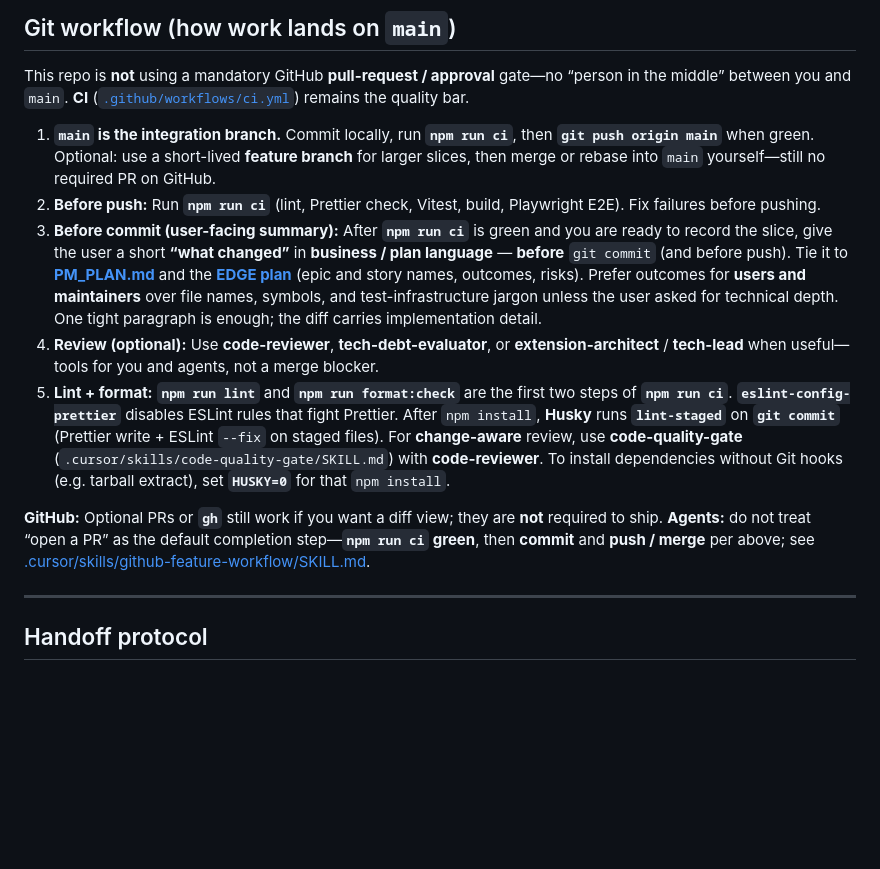
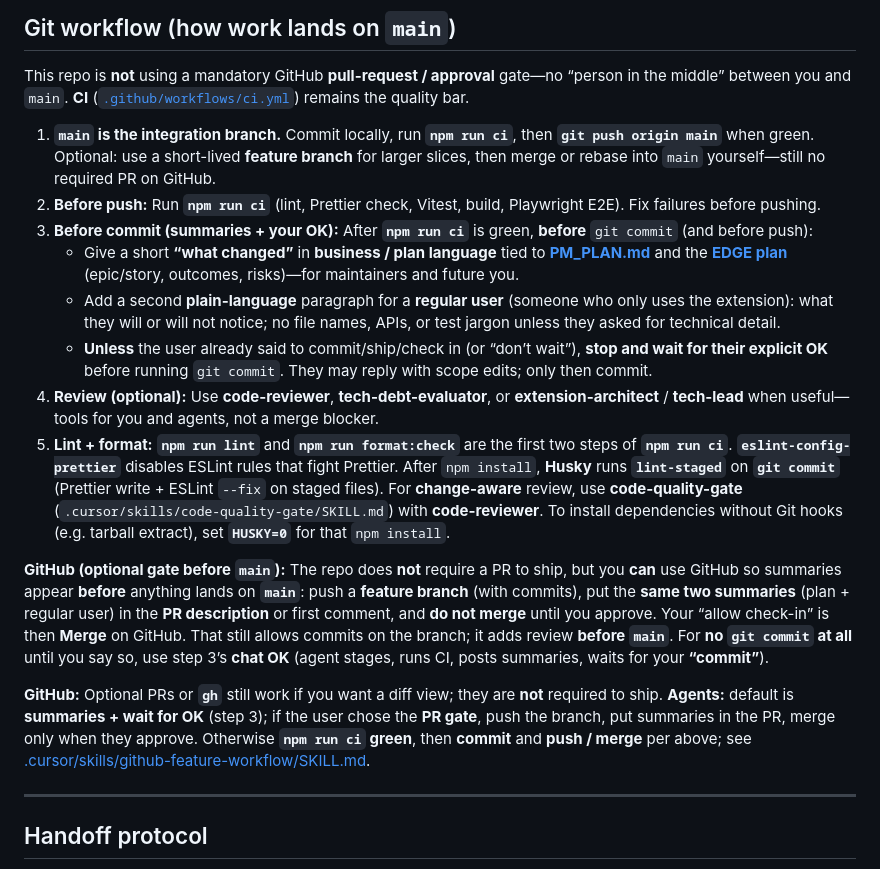
Before and after one commit to pbuckles22/URLAutoRefresher, a Markdown page: AGENT_HANDOFF.md, the part around the change. Drawn GitHub-style; blank space fills up the shorter version.

Commit message:
docs: plain-user summary + wait-for-OK and optional PR gate in AGENT_HANDOFF
Co-authored-by: Cursor <cursoragent@cursor.com>

```diff
--- a/AGENT_HANDOFF.md
+++ b/AGENT_HANDOFF.md
@@ -53,11 +53,16 @@ This repo is **not** using a mandatory GitHub **pull-request / approval** gate
 
 1. **`main` is the integration branch.** Commit locally, run **`npm run ci`**, then **`git push origin main`** when green. Optional: use a short-lived **feature branch** for larger slices, then merge or rebase into `main` yourself—still no required PR on GitHub.
 2. **Before push:** Run **`npm run ci`** (lint, Prettier check, Vitest, build, Playwright E2E). Fix failures before pushing.
-3. **Before commit (user-facing summary):** After **`npm run ci`** is green and you are ready to record the slice, give the user a short **“what changed”** in **business / plan language** — **before** `git commit` (and before push). Tie it to **[PM_PLAN.md](PM_PLAN.md)** and the **[EDGE plan](doc/plan/EDGE_URL_AUTO_REFRESHER_PLAN.md)** (epic and story names, outcomes, risks). Prefer outcomes for **users and maintainers** over file names, symbols, and test-infrastructure jargon unless the user asked for technical depth. One tight paragraph is enough; the diff carries implementation detail.
+3. **Before commit (summaries + your OK):** After **`npm run ci`** is green, **before** `git commit` (and before push):
+   - Give a short **“what changed”** in **business / plan language** tied to **[PM_PLAN.md](PM_PLAN.md)** and the **[EDGE plan](doc/plan/EDGE_URL_AUTO_REFRESHER_PLAN.md)** (epic/story, outcomes, risks)—for maintainers and future you.
+   - Add a second **plain-language** paragraph for a **regular user** (someone who only uses the extension): what they will or will not notice; no file names, APIs, or test jargon unless they asked for technical detail.
+   - **Unless** the user already said to commit/ship/check in (or “don’t wait”), **stop and wait for their explicit OK** before running `git commit`. They may reply with scope edits; only then commit.
 4. **Review (optional):** Use **code-reviewer**, **tech-debt-evaluator**, or **extension-architect** / **tech-lead** when useful—tools for you and agents, not a merge blocker.
 5. **Lint + format:** **`npm run lint`** and **`npm run format:check`** are the first two steps of **`npm run ci`**. **`eslint-config-prettier`** disables ESLint rules that fight Prettier. After `npm install`, **Husky** runs **`lint-staged`** on **`git commit`** (Prettier write + ESLint `--fix` on staged files). For **change-aware** review, use **code-quality-gate** (`.cursor/skills/code-quality-gate/SKILL.md`) with **code-reviewer**. To install dependencies without Git hooks (e.g. tarball extract), set **`HUSKY=0`** for that `npm install`.
 
-**GitHub:** Optional PRs or **`gh`** still work if you want a diff view; they are **not** required to ship. **Agents:** do not treat “open a PR” as the default completion step—**`npm run ci` green**, then **commit** and **push / merge** per above; see [.cursor/skills/github-feature-workflow/SKILL.md](.cursor/skills/github-feature-workflow/SKILL.md).
+**GitHub (optional gate before `main`):** The repo does **not** require a PR to ship, but you **can** use GitHub so summaries appear **before** anything lands on **`main`**: push a **feature branch** (with commits), put the **same two summaries** (plan + regular user) in the **PR description** or first comment, and **do not merge** until you approve. Your “allow check-in” is then **Merge** on GitHub. That still allows commits on the branch; it adds review **before `main`**. For **no `git commit` at all** until you say so, use step 3’s **chat OK** (agent stages, runs CI, posts summaries, waits for your **“commit”**).
+
+**GitHub:** Optional PRs or **`gh`** still work if you want a diff view; they are **not** required to ship. **Agents:** default is **summaries + wait for OK** (step 3); if the user chose the **PR gate**, push the branch, put summaries in the PR, merge only when they approve. Otherwise **`npm run ci` green**, then **commit** and **push / merge** per above; see [.cursor/skills/github-feature-workflow/SKILL.md](.cursor/skills/github-feature-workflow/SKILL.md).
 
 ---
 
```
